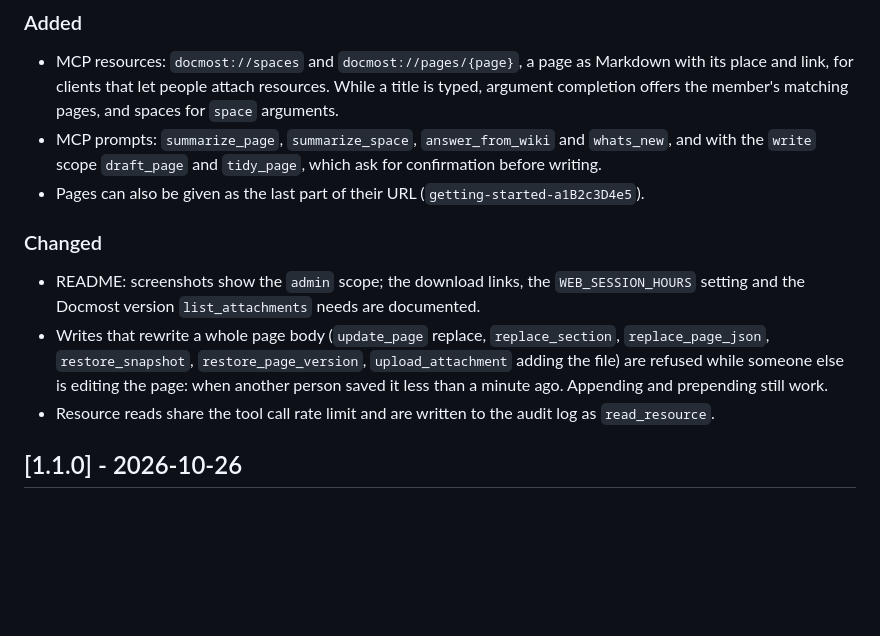
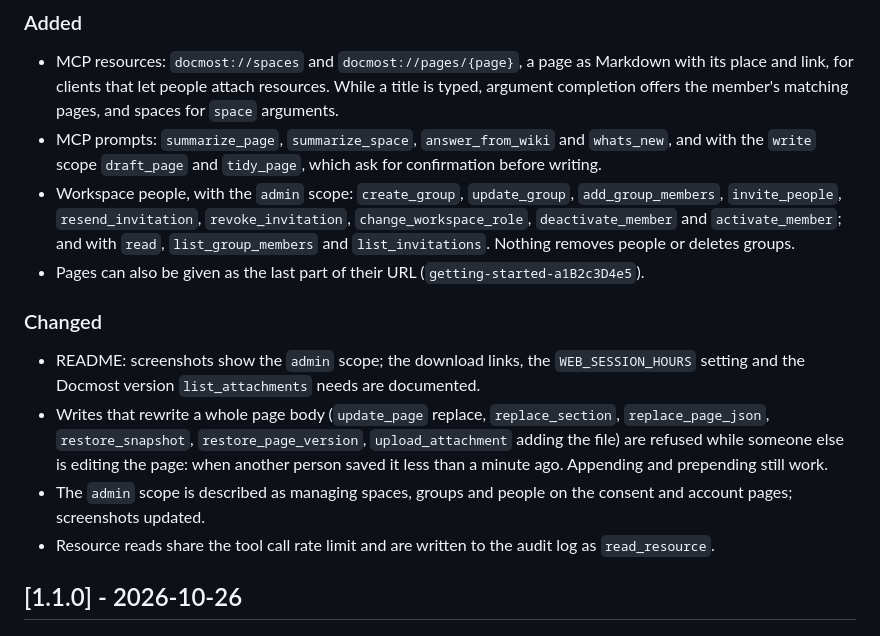
Before and after one commit to bbik52/docmost-mcp-remote, a Markdown page: CHANGELOG.md, the part around the change. GitHub-like rendering; blank space fills up the shorter version.

```diff
--- a/CHANGELOG.md
+++ b/CHANGELOG.md
@@ -16,6 +16,11 @@ when upgrading lists it under "Upgrade notes".
 - MCP prompts: `summarize_page`, `summarize_space`, `answer_from_wiki` and
   `whats_new`, and with the `write` scope `draft_page` and `tidy_page`, which
   ask for confirmation before writing.
+- Workspace people, with the `admin` scope: `create_group`, `update_group`,
+  `add_group_members`, `invite_people`, `resend_invitation`,
+  `revoke_invitation`, `change_workspace_role`, `deactivate_member` and
+  `activate_member`; and with `read`, `list_group_members` and
+  `list_invitations`. Nothing removes people or deletes groups.
 - Pages can also be given as the last part of their URL
   (`getting-started-a1B2c3D4e5`).
 
@@ -29,6 +34,8 @@ when upgrading lists it under "Upgrade notes".
   `restore_page_version`, `upload_attachment` adding the file) are refused
   while someone else is editing the page: when another person saved it less
   than a minute ago. Appending and prepending still work.
+- The `admin` scope is described as managing spaces, groups and people on the
+  consent and account pages; screenshots updated.
 - Resource reads share the tool call rate limit and are written to the audit
   log as `read_resource`.
 
```
Also changed, not shown: README.md (+12 -0 lines), README.ru.md (+12 -0 lines), docs/images/account.png, docs/images/consent.png, 10 other files.
